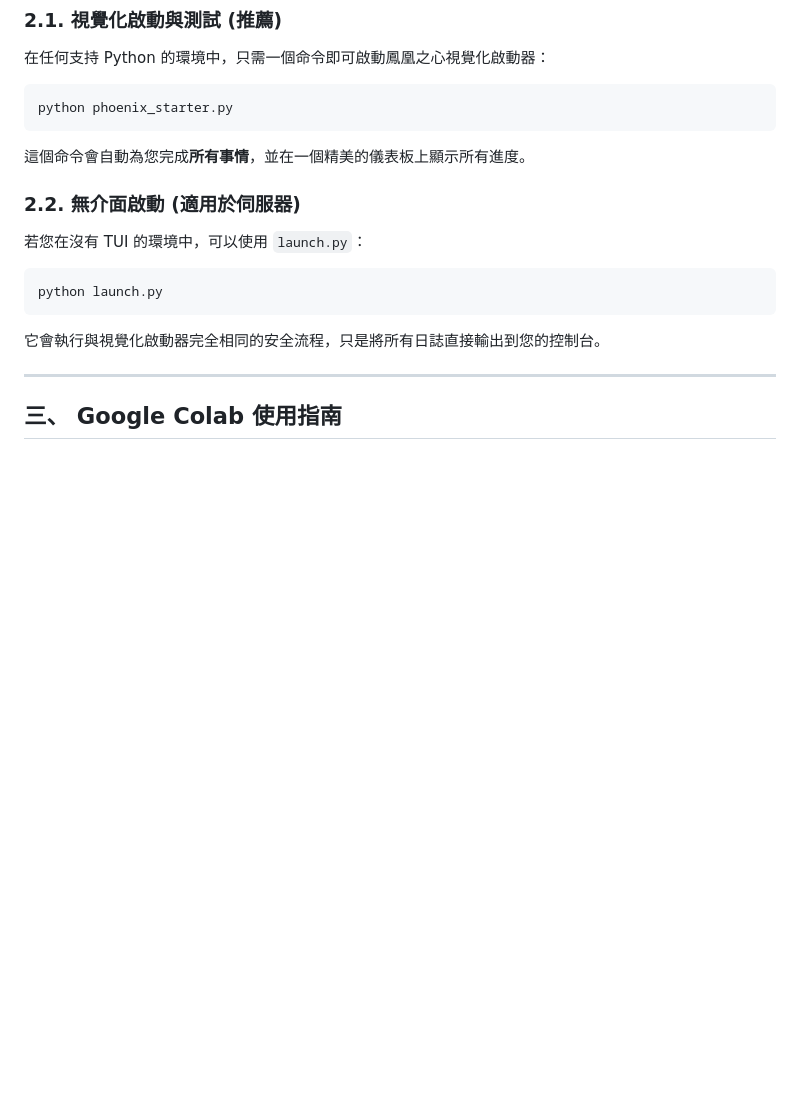
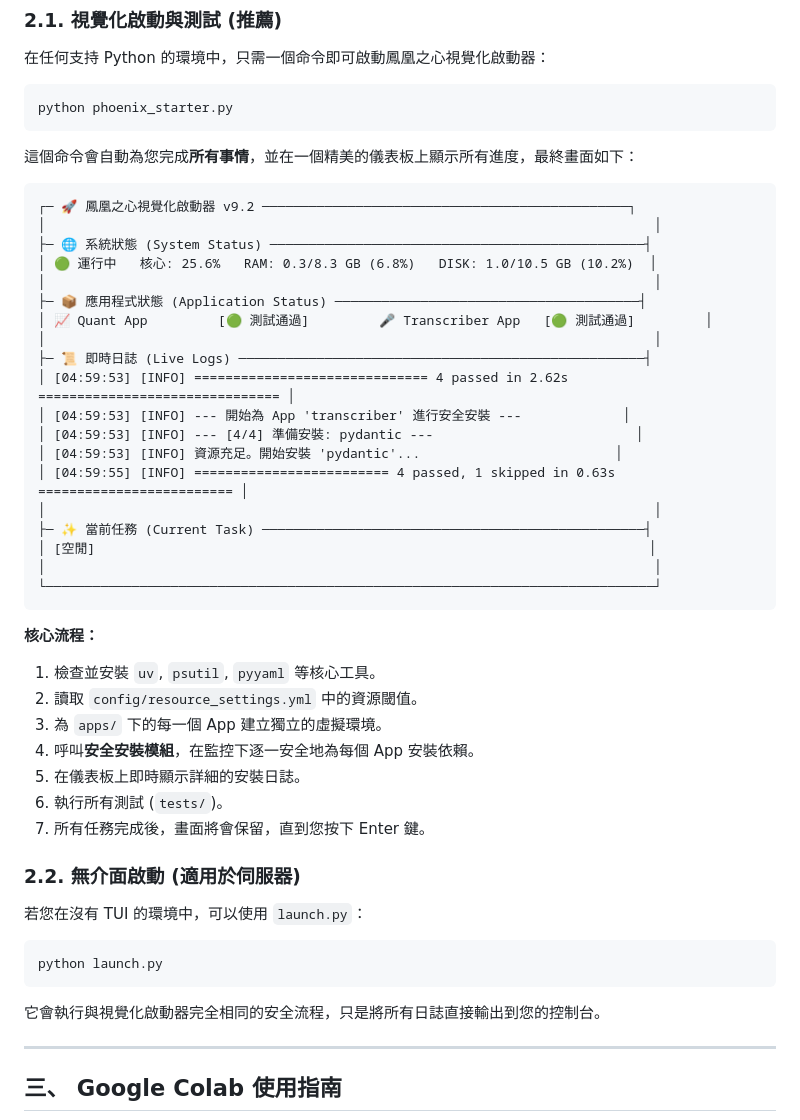
Before and after one commit to hsp1234-web/0721_web, a Markdown page: README.md, the part around the change. Drawn GitHub-style; blank space fills up the shorter version.

Commit message:
將視覺化啟動器的 TUI 草圖和核心流程說明重新加入到 README.md 中，以恢復 README 中的視覺化啟動器指南。

````diff
--- a/README.md
+++ b/README.md
@@ -39,7 +39,37 @@
 python phoenix_starter.py
 ```
 
-這個命令會自動為您完成**所有事情**，並在一個精美的儀表板上顯示所有進度。
+這個命令會自動為您完成**所有事情**，並在一個精美的儀表板上顯示所有進度，最終畫面如下：
+
+```text
+┌─ 🚀 鳳凰之心視覺化啟動器 v9.2 ───────────────────────────────────────────────┐
+│                                                                              │
+├─ 🌐 系統狀態 (System Status) ────────────────────────────────────────────────┤
+│ 🟢 運行中   核心: 25.6%   RAM: 0.3/8.3 GB (6.8%)   DISK: 1.0/10.5 GB (10.2%)  │
+│                                                                              │
+├─ 📦 應用程式狀態 (Application Status) ───────────────────────────────────────┤
+│ 📈 Quant App         [🟢 測試通過]         🎤 Transcriber App   [🟢 測試通過]         │
+│                                                                              │
+├─ 📜 即時日誌 (Live Logs) ────────────────────────────────────────────────────┤
+│ [04:59:53] [INFO] ============================== 4 passed in 2.62s =============================== │
+│ [04:59:53] [INFO] --- 開始為 App 'transcriber' 進行安全安裝 ---             │
+│ [04:59:53] [INFO] --- [4/4] 準備安裝: pydantic ---                          │
+│ [04:59:53] [INFO] 資源充足。開始安裝 'pydantic'...                         │
+│ [04:59:55] [INFO] ========================= 4 passed, 1 skipped in 0.63s ========================= │
+│                                                                              │
+├─ ✨ 當前任務 (Current Task) ─────────────────────────────────────────────────┤
+│ [空閒]                                                                       │
+│                                                                              │
+└──────────────────────────────────────────────────────────────────────────────┘
+```
+**核心流程：**
+1.  檢查並安裝 `uv`, `psutil`, `pyyaml` 等核心工具。
+2.  讀取 `config/resource_settings.yml` 中的資源閾值。
+3.  為 `apps/` 下的每一個 App 建立獨立的虛擬環境。
+4.  呼叫**安全安裝模組**，在監控下逐一安全地為每個 App 安裝依賴。
+5.  在儀表板上即時顯示詳細的安裝日誌。
+6.  執行所有測試 (`tests/`)。
+7.  所有任務完成後，畫面將會保留，直到您按下 Enter 鍵。
 
 ### 2.2. 無介面啟動 (適用於伺服器)
 
````
